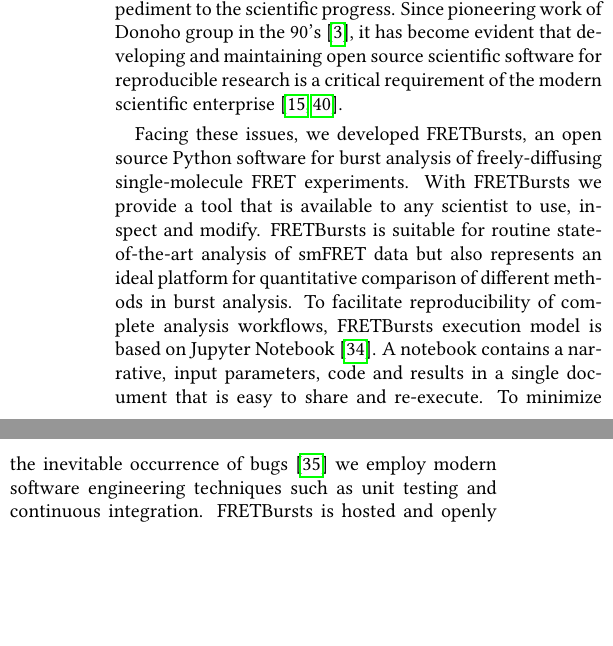
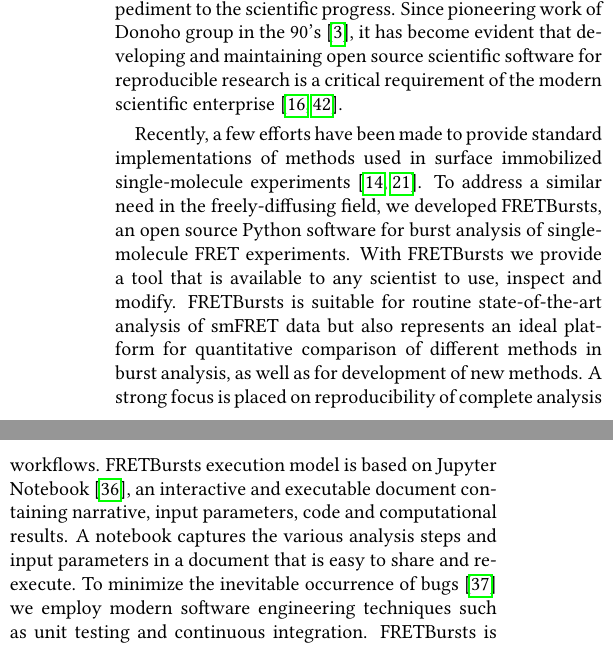
Before and after one commit to tritemio/fretbursts_paper, a LaTeX paper (main.tex, which reads Introduction.tex): two parts of the columns of page 2 of 18, joined at a grey line, cut so that both start at the same text, the shorter picture padded with empty space. Compiled offline with pdfLaTeX.

Commit message:
edited Introduction.tex

```diff
--- a/Introduction.tex
+++ b/Introduction.tex
@@ -55,17 +55,21 @@
 %(\href{https://www.mozillascience.org/effective-code-review-for-journals}{Mills 2015})
 %(\href{http://ivory.idyll.org/blog/2015-we-live-in-a-bubble.html}{Brown 2015} and \href{http://ivory.idyll.org/blog/on-code-review-of-scientific-code.html}{2013}).
 
-Facing these issues, we developed FRETBursts,
-an open source Python software for burst analysis of freely-diffusing
-single-molecule FRET experiments.
+Recently, a few efforts have been made to provide standard implementations of methods used in
+surface immobilized single-molecule experiments~\cite{Greenfeld_2012, K_nig_2013}.
+To address a similar need in the freely-diffusing field, we developed FRETBursts,
+an open source Python software for burst analysis of single-molecule FRET experiments.
 With FRETBursts we provide a tool that is available to any scientist
-to use, inspect and modify. FRETBursts is suitable for routine state-of-the-art
+to use, inspect and modify.
+FRETBursts is suitable for routine state-of-the-art
 analysis of smFRET data but also represents an ideal platform
-for quantitative comparison of different methods in burst analysis.
-To facilitate reproducibility of complete analysis
-workflows, FRETBursts execution model is based on Jupyter Notebook~\cite{Shen_2014}.
-A notebook contains a narrative, input parameters, code and
-results in a single document that is easy to share and re-execute.
+for quantitative comparison of different methods in burst analysis,
+as well as for development of new methods.
+A strong focus is placed on reproducibility of complete analysis
+workflows. FRETBursts execution model is based on Jupyter Notebook~\cite{Shen_2014},
+an interactive and executable document containing narrative, input parameters,
+code and computational results. A notebook captures the various analysis steps
+and input parameters in a document that is easy to share and re-execute.
 To minimize the inevitable occurrence of bugs~\cite{Soergel_2015}
 we employ modern software engineering techniques
 such as unit testing and continuous integration.
```
